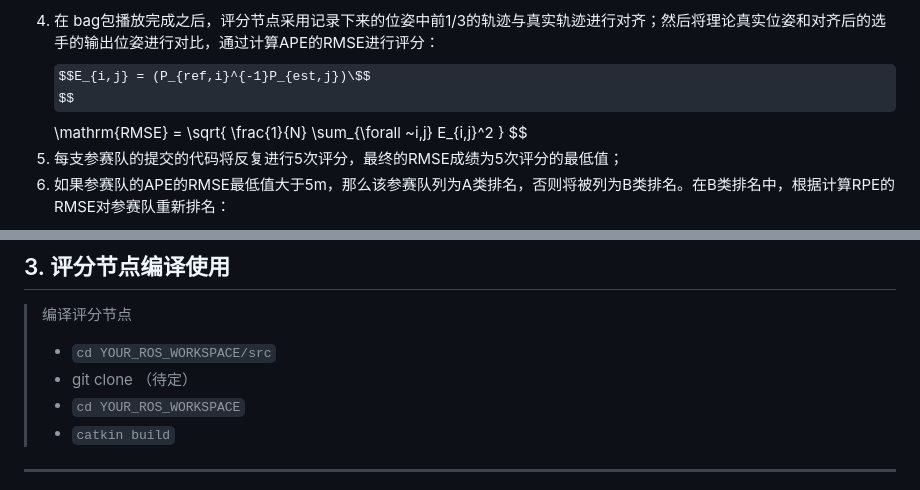
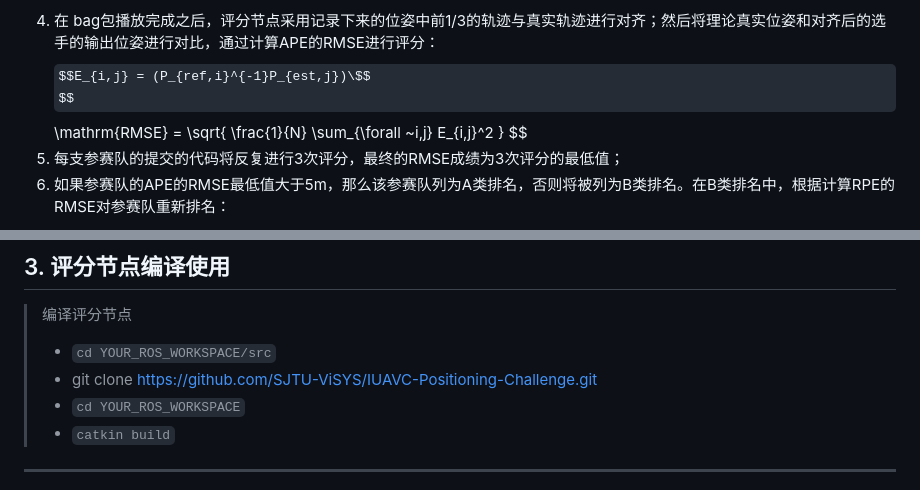
Before and after one commit to SJTU-ViSYS/IUAVC-Positioning-Challenge, a Markdown page: README.md, 2 parts joined by grey strips. Drawn GitHub-style; some formulas as TeX source.

```diff
--- a/README.md
+++ b/README.md
@@ -19,7 +19,7 @@
 4.  在 bag包播放完成之后，评分节点采用记录下来的位姿中前1/3的轨迹与真实轨迹进行对齐；然后将理论真实位姿和对齐后的选手的输出位姿进行对比，通过计算APE的RMSE进行评分：
 $$E_{i,j} = (P_{ref,i}^{-1}P_{est,j})\$$
 $$\mathrm{RMSE} = \sqrt{ \frac{1}{N} \sum_{\forall ~i,j} E_{i,j}^2 } \$$
-5. 	每支参赛队的提交的代码将反复进行5次评分，最终的RMSE成绩为5次评分的最低值；
+5. 	每支参赛队的提交的代码将反复进行3次评分，最终的RMSE成绩为3次评分的最低值；
 6.  如果参赛队的APE的RMSE最低值大于5m，那么该参赛队列为A类排名，否则将被列为B类排名。在B类排名中，根据计算RPE的RMSE对参赛队重新排名：
 $$E_{i,j} = \delta_{est_{i,j}} \ominus \delta_{ref_{i,j}} = (P_{ref,i}^{-1}P_{ref,j})^{-1} (P_{est,i}^{-1}P_{est,j}) \in \mathrm{SE}(3)\$$
 $$\mathrm{RMSE} = \sqrt{ \frac{1}{N} \sum_{\forall ~i,j} E_{i,j}^2 } \$$
@@ -33,7 +33,7 @@ $$\mathrm{RMSE} = \sqrt{ \frac{1}{N} \sum_{\forall ~i,j} E_{i,j}^2 } \$$
 ## 3. 评分节点编译使用
 > 编译评分节点
 >+  `cd YOUR_ROS_WORKSPACE/src`
->+  git clone （待定）
+>+  git clone https://github.com/SJTU-ViSYS/IUAVC-Positioning-Challenge.git
 >+  `cd YOUR_ROS_WORKSPACE`
 >+  `catkin build`
 ----
```
